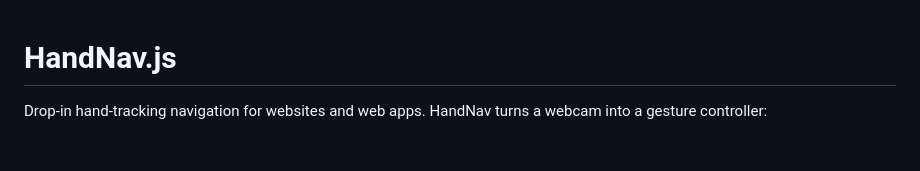
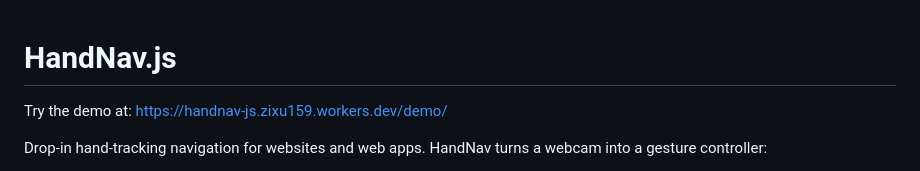
Before and after one commit to ZX-159/HandNav.js, a Markdown page: README.md, the part around the change. Rendered like a GitHub page; blank space fills up the shorter version.

```diff
--- a/README.md
+++ b/README.md
@@ -1,4 +1,6 @@
 # HandNav.js
+
+Try the demo at: https://handnav-js.zixu159.workers.dev/demo/
 
 Drop-in hand-tracking navigation for websites and web apps. HandNav turns a webcam into a gesture controller:
 
```
